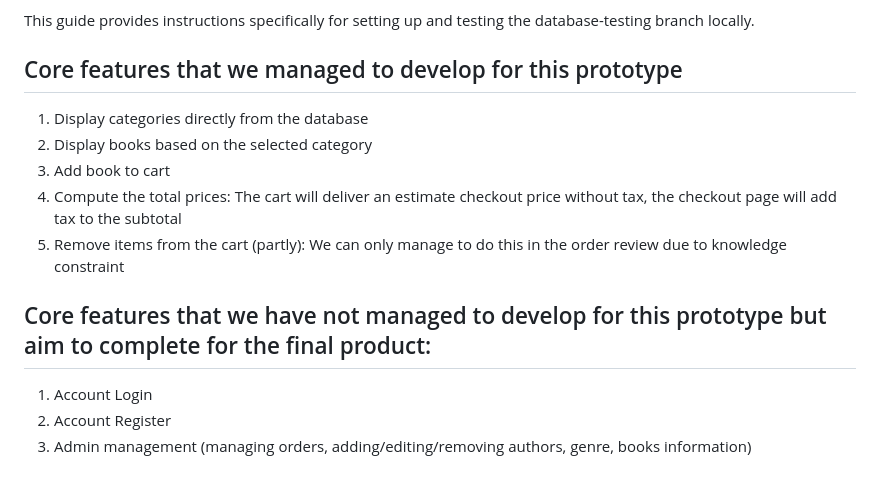
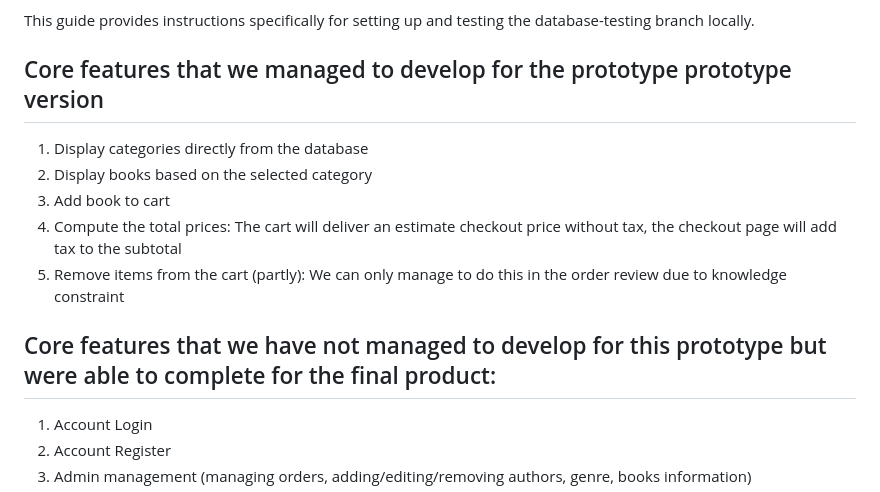
Before and after one commit to pilar-sol/RowdyBookly, a Markdown page: README.md, the part around the change. Rendered like a GitHub page.

```diff
--- a/README.md
+++ b/README.md
@@ -15,13 +15,13 @@ Welcome to Rowdy Bookly! Our mission is to provide a fast, convenient, and secur
 This project is the culmination of an intense two-week learning journey where we had to quickly familiarize ourselves with PHP, SQL, and the XAMPP server, even though most of our group members have no prior experience with this technology. Despite the steep learning curve, we were able to develop a functional and interactive platform that showcases both our adaptability and ability to apply new skills in a short period of time.
 
 This guide provides instructions specifically for setting up and testing the database-testing branch locally.
-## Core features that we managed to develop for this prototype
+## Core features that we managed to develop for the prototype prototype version
 1. Display categories directly from the database
 2. Display books based on the selected category
 3. Add book to cart
 4. Compute the total prices: The cart will deliver an estimate checkout price without tax, the checkout page will add tax to the subtotal
 5. Remove items from the cart (partly): We can only manage to do this in the order review due to knowledge constraint
-## Core features that we have not managed to develop for this prototype but aim to complete for the final product:
+## Core features that we have not managed to develop for this prototype but were able to complete for the final product:
 1. Account Login
 2. Account Register
 3. Admin management (managing orders, adding/editing/removing authors, genre, books information)
```
